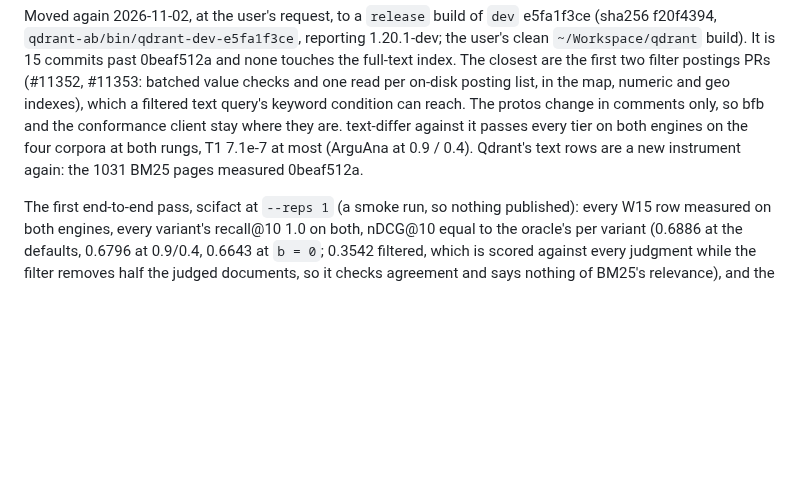
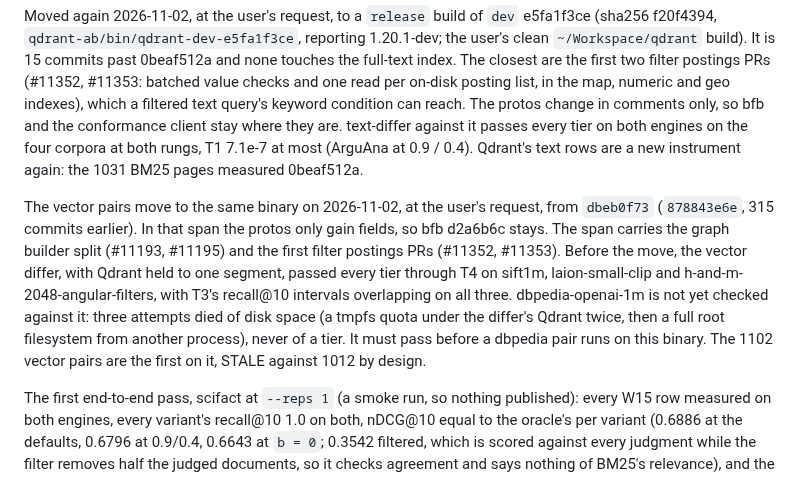
Before and after one commit to agourlay/strawmann, a Markdown page: docs/decisions.md, the part around the change. Drawn GitHub-style; blank space fills up the shorter version.

Commit message:
decisions: the vector Qdrant pin moves to dev e5fa1f3ce
The same release build as the BM25 pin (sha256 f20f4394), 315 commits
past the old vector pin dbeb0f73 (878843e6e). The protos only gain
fields, so bfb d2a6b6c stays. The vector differ, with Qdrant on one
segment, passes through T4 on sift1m, laion-small-clip and h-and-m. T3
recall@10 intervals overlap on all three. dbpedia-openai-1m is unchecked:
every attempt died of disk space, never of a tier, and it must pass
before a dbpedia pair runs on this binary.

Co-Authored-By: Claude Opus 5.5 <noreply@anthropic.com>

```diff
--- a/docs/decisions.md
+++ b/docs/decisions.md
@@ -2455,6 +2455,19 @@ passes every tier on both engines on the four corpora at both rungs, T1 7.1e-7
 at most (ArguAna at 0.9 / 0.4). Qdrant's text rows are a new instrument again:
 the 1031 BM25 pages measured 0beaf512a.
 
+The vector pairs move to the same binary on 2026-11-02, at the user's request,
+from `dbeb0f73` (`878843e6e`, 315 commits earlier). In that span the protos
+only gain fields, so bfb d2a6b6c stays. The span carries the graph builder
+split (#11193, #11195) and the first filter postings PRs (#11352, #11353).
+Before the move, the vector differ, with Qdrant held to one segment, passed
+every tier through T4 on sift1m, laion-small-clip and
+h-and-m-2048-angular-filters, with T3's recall@10 intervals overlapping on all
+three. dbpedia-openai-1m is not yet checked against it: three attempts died
+of disk space (a tmpfs quota under the differ's Qdrant twice, then a full
+root filesystem from another process), never of a tier. It must pass before a
+dbpedia pair runs on this binary. The 1102 vector pairs are the first on it,
+STALE against 1012 by design.
+
 The first end-to-end pass, scifact at `--reps 1` (a smoke run, so nothing
 published): every W15 row measured on both engines, every variant's recall@10
 1.0 on both, nDCG@10 equal to the oracle's per variant (0.6886 at the
```
